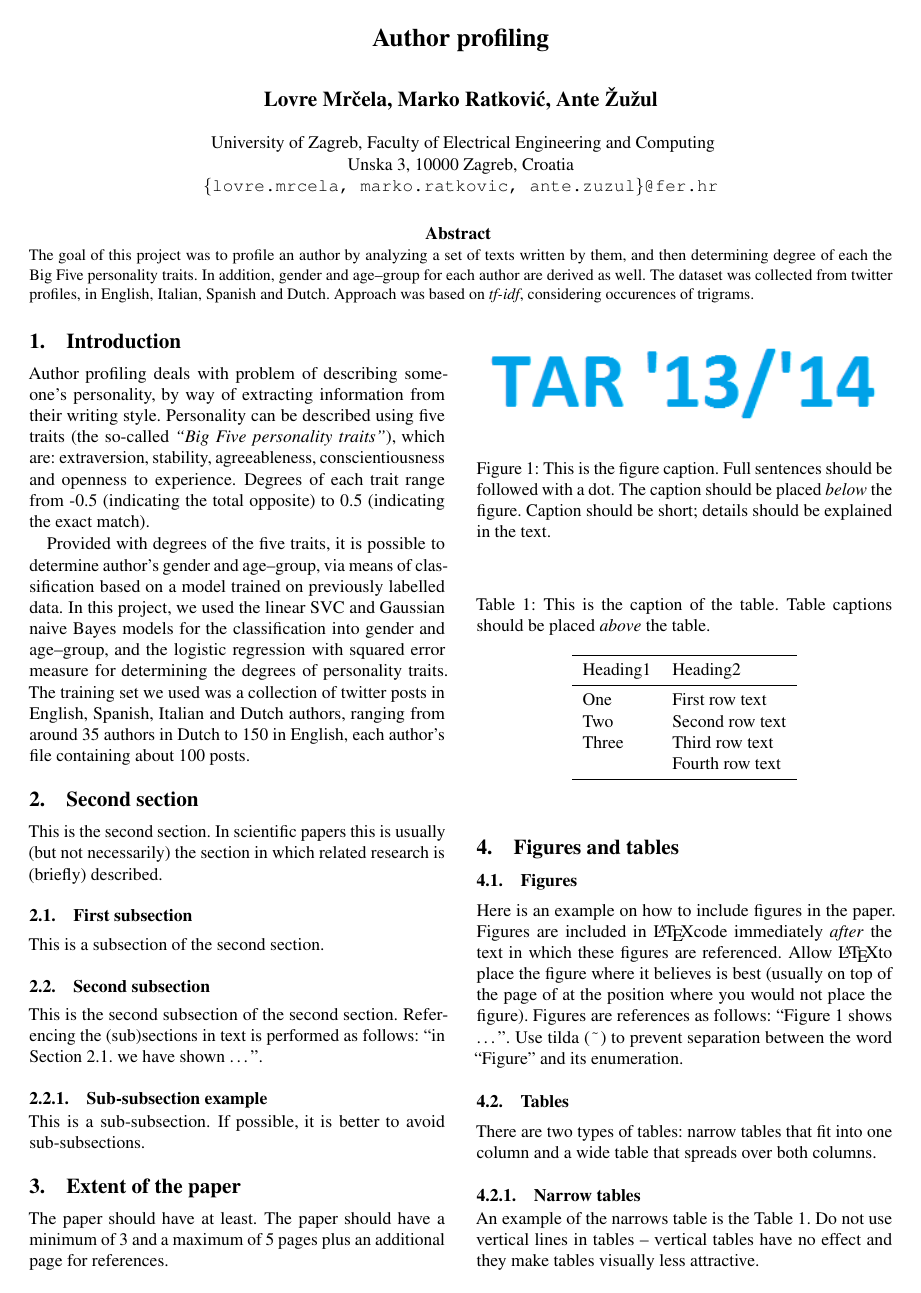
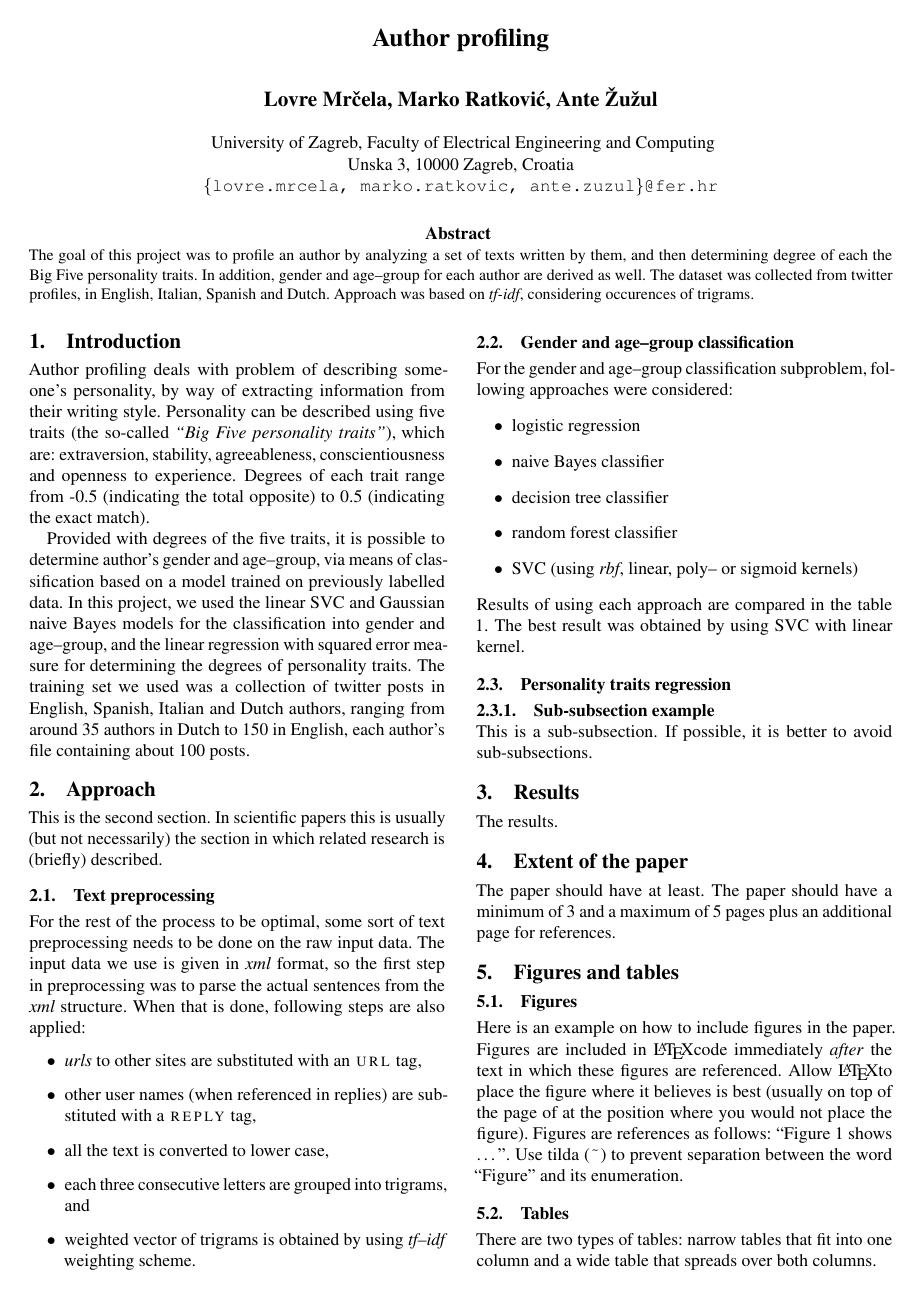
Before and after one commit to mratkovic/TAR-project, a LaTeX document (doc/tar-paper-template.tex): page 1 of 3. The pictures show the PDF file doc/tar-paper-template.pdf that the author committed with the source.

Commit message:
PUSH PUSH PUSH!

```diff
--- a/doc/tar-paper-template.tex
+++ b/doc/tar-paper-template.tex
@@ -52,21 +52,45 @@ In this project, we used the linear SVC and Gaussian naive Bayes models for the
 The training set we used was a collection of twitter posts in English, Spanish, Italian and Dutch authors, ranging from around 35 authors in Dutch to 150 in English, each author's file containing about 100 posts.
 
-\section{Second section}
+\section{Approach}
 
 This is the second section. In scientific papers this is usually (but not necessarily) the section in which related research is (briefly) described.
 
-\subsection{First subsection}
-\label{sec:first}
+\subsection{Text preprocessing}
 
-This is a subsection of the second section.
+For the rest of the process to be optimal, some sort of text preprocessing needs to be done on the raw input data.
+The input data we use is given in \textit{xml} format, so the first step in preprocessing was to parse the actual sentences from the \textit{xml} structure.
+When that is done, following steps are also applied:
+\begin{itemize}
+	\item \textit{urls} to other sites are substituted with an \textsc{url} tag,
+	\item other user names (when referenced in replies) are substituted with a \textsc{reply} tag,
+	\item all the text is converted to lower case,
+	\item each three consecutive letters are grouped into trigrams, and
+	\item weighted vector of trigrams is obtained by using \textit{tf--idf} weighting scheme.
+\end{itemize}
 
-\subsection{Second subsection}
+\subsection{Gender and age--group classification}
+%\label{sec:first}
 
-This is the second subsection of the second section. Referencing the (sub)sections in text is performed as follows: ``in Section \ref{sec:first} we have shown \dots''.
+For the gender and age--group classification subproblem, following approaches were considered:
+\begin{itemize}
+	\item logistic regression
+	\item naive Bayes classifier
+	\item decision tree classifier
+	\item random forest classifier
+	\item SVC (using \textit{rbf}, linear, poly-- or sigmoid kernels)
+\end{itemize}
+\noindent Results of using each approach are compared in the table \ref{tab:classifiers}. The best result was obtained by using SVC with linear kernel.
+
+\subsection{Personality traits regression}
+
+%This is the second subsection of the second section. Referencing the (sub)sections in text is performed as follows: ``in Section \ref{sec:first} we have shown \dots''.
 
 \subsubsection{Sub-subsection example}
 
 This is a sub-subsection. If possible, it is better to avoid sub-subsections.
+
+\section{Results}
+The results.
 
 \section{Extent of the paper}
 
@@ -92,11 +116,11 @@ There are two types of tables: narrow tables that fit into one column and a wide
 
 \subsubsection{Narrow tables}
 
-An example of the narrows table is the Table~\ref{tab:narrow-table}. Do not use vertical lines in tables -- vertical tables have no effect and they make tables visually less attractive.
+%An example of the narrows table is the Table~\ref{tab:narrow-table}. Do not use vertical lines in tables -- vertical tables have no effect and they make tables visually less attractive.
 
 \begin{table}
-\caption{This is the caption of the table. Table captions should be placed \textit{above} the table.}
-\label{tab:narrow-table}
+\caption{Comparison of results obtained by using different classifiers.}
+\label{tab:classifiers}
 \begin{center}
 \begin{tabular}{ll}
 \toprule
```
Also changed, not shown: doc/tar-paper-template.pdf, doc/tar-paper-template.tex (2 more changed lines), 2 other files.
